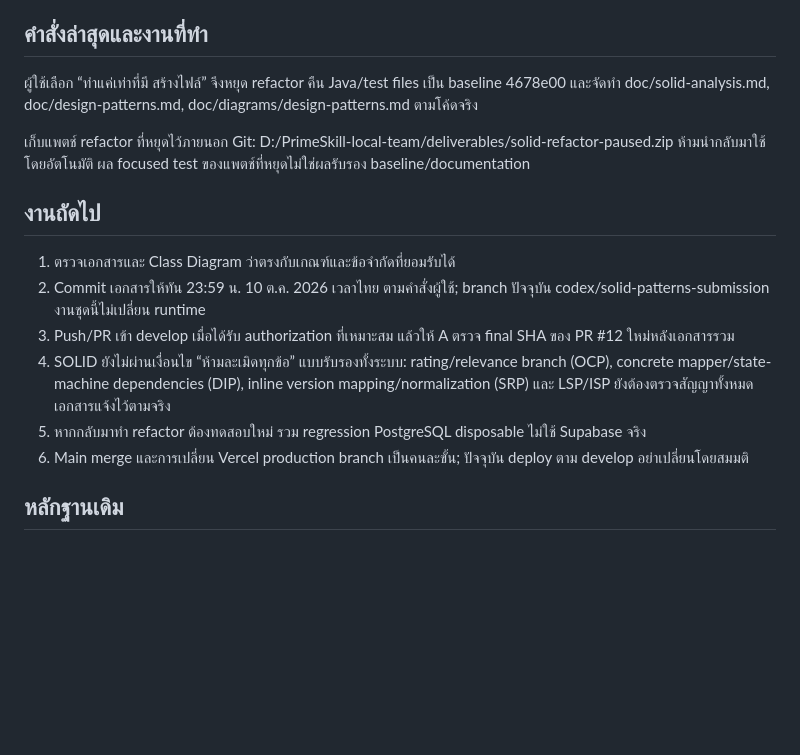
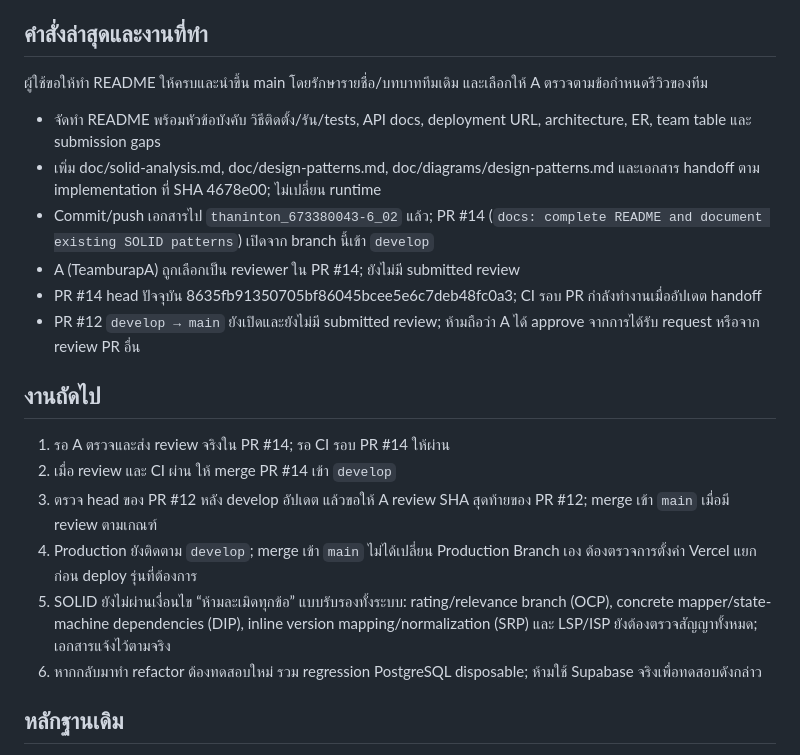
Before and after one commit to aarktik/PrimeSkill, a Markdown page: doc/SESSION_HANDOFF.md, the part around the change. Drawn GitHub-style; blank space fills up the shorter version.

Commit message:
docs: correct README roster and handoff status

```diff
--- a/doc/SESSION_HANDOFF.md
+++ b/doc/SESSION_HANDOFF.md
@@ -9,18 +9,23 @@
 
 ## คำสั่งล่าสุดและงานที่ทำ
 
-ผู้ใช้เลือก “ทำแค่เท่าที่มี สร้างไฟล์” จึงหยุด refactor คืน Java/test files เป็น baseline 4678e00 และจัดทำ doc/solid-analysis.md, doc/design-patterns.md, doc/diagrams/design-patterns.md ตามโค้ดจริง
+ผู้ใช้ขอให้ทำ README ให้ครบและนำขึ้น main โดยรักษารายชื่อ/บทบาททีมเดิม และเลือกให้ A ตรวจตามข้อกำหนดรีวิวของทีม
 
-เก็บแพตช์ refactor ที่หยุดไว้ภายนอก Git: D:/PrimeSkill-local-team/deliverables/solid-refactor-paused.zip ห้ามนำกลับมาใช้โดยอัตโนมัติ ผล focused test ของแพตช์ที่หยุดไม่ใช่ผลรับรอง baseline/documentation
+- จัดทำ README พร้อมหัวข้อบังคับ วิธีติดตั้ง/รัน/tests, API docs, deployment URL, architecture, ER, team table และ submission gaps
+- เพิ่ม doc/solid-analysis.md, doc/design-patterns.md, doc/diagrams/design-patterns.md และเอกสาร handoff ตาม implementation ที่ SHA 4678e00; ไม่เปลี่ยน runtime
+- Commit/push เอกสารไป `thaninton_673380043-6_02` แล้ว; PR #14 (`docs: complete README and document existing SOLID patterns`) เปิดจาก branch นี้เข้า `develop`
+- A (TeamburapA) ถูกเลือกเป็น reviewer ใน PR #14; ยังไม่มี submitted review
+- PR #14 head ปัจจุบัน 8635fb91350705bf86045bcee5e6c7deb48fc0a3; CI รอบ PR กำลังทำงานเมื่ออัปเดต handoff
+- PR #12 `develop → main` ยังเปิดและยังไม่มี submitted review; ห้ามถือว่า A ได้ approve จากการได้รับ request หรือจาก review PR อื่น
 
 ## งานถัดไป
 
-1. ตรวจเอกสารและ Class Diagram ว่าตรงกับเกณฑ์และข้อจำกัดที่ยอมรับได้
-2. Commit เอกสารให้ทัน 23:59 น. 10 ต.ค. 2026 เวลาไทย ตามคำสั่งผู้ใช้; branch ปัจจุบัน codex/solid-patterns-submission งานชุดนี้ไม่เปลี่ยน runtime
-3. Push/PR เข้า develop เมื่อได้รับ authorization ที่เหมาะสม แล้วให้ A ตรวจ final SHA ของ PR #12 ใหม่หลังเอกสารรวม
-4. SOLID ยังไม่ผ่านเงื่อนไข “ห้ามละเมิดทุกข้อ” แบบรับรองทั้งระบบ: rating/relevance branch (OCP), concrete mapper/state-machine dependencies (DIP), inline version mapping/normalization (SRP) และ LSP/ISP ยังต้องตรวจสัญญาทั้งหมด เอกสารแจ้งไว้ตามจริง
-5. หากกลับมาทำ refactor ต้องทดสอบใหม่ รวม regression PostgreSQL disposable ไม่ใช้ Supabase จริง
-6. Main merge และการเปลี่ยน Vercel production branch เป็นคนละขั้น; ปัจจุบัน deploy ตาม develop อย่าเปลี่ยนโดยสมมติ
+1. รอ A ตรวจและส่ง review จริงใน PR #14; รอ CI รอบ PR #14 ให้ผ่าน
+2. เมื่อ review และ CI ผ่าน ให้ merge PR #14 เข้า `develop`
+3. ตรวจ head ของ PR #12 หลัง develop อัปเดต แล้วขอให้ A review SHA สุดท้ายของ PR #12; merge เข้า `main` เมื่อมี review ตามเกณฑ์
+4. Production ยังติดตาม `develop`; merge เข้า `main` ไม่ได้เปลี่ยน Production Branch เอง ต้องตรวจการตั้งค่า Vercel แยกก่อน deploy รุ่นที่ต้องการ
+5. SOLID ยังไม่ผ่านเงื่อนไข “ห้ามละเมิดทุกข้อ” แบบรับรองทั้งระบบ: rating/relevance branch (OCP), concrete mapper/state-machine dependencies (DIP), inline version mapping/normalization (SRP) และ LSP/ISP ยังต้องตรวจสัญญาทั้งหมด; เอกสารแจ้งไว้ตามจริง
+6. หากกลับมาทำ refactor ต้องทดสอบใหม่ รวม regression PostgreSQL disposable; ห้ามใช้ Supabase จริงเพื่อทดสอบดังกล่าว
 
 ## หลักฐานเดิม
 
```
Also changed, not shown: README.md (+5 -5 lines).
